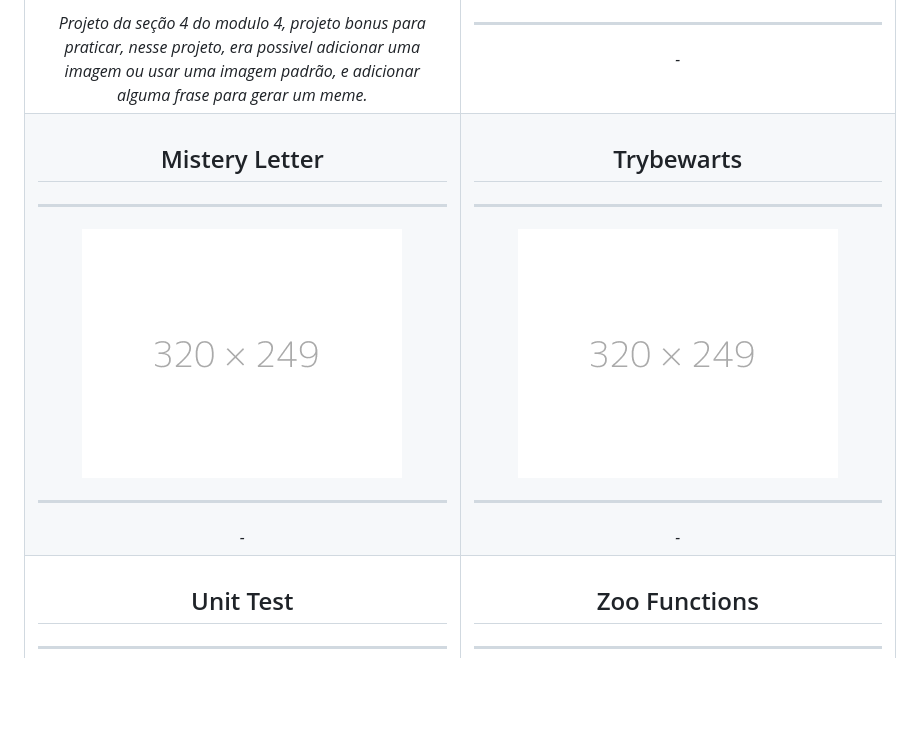
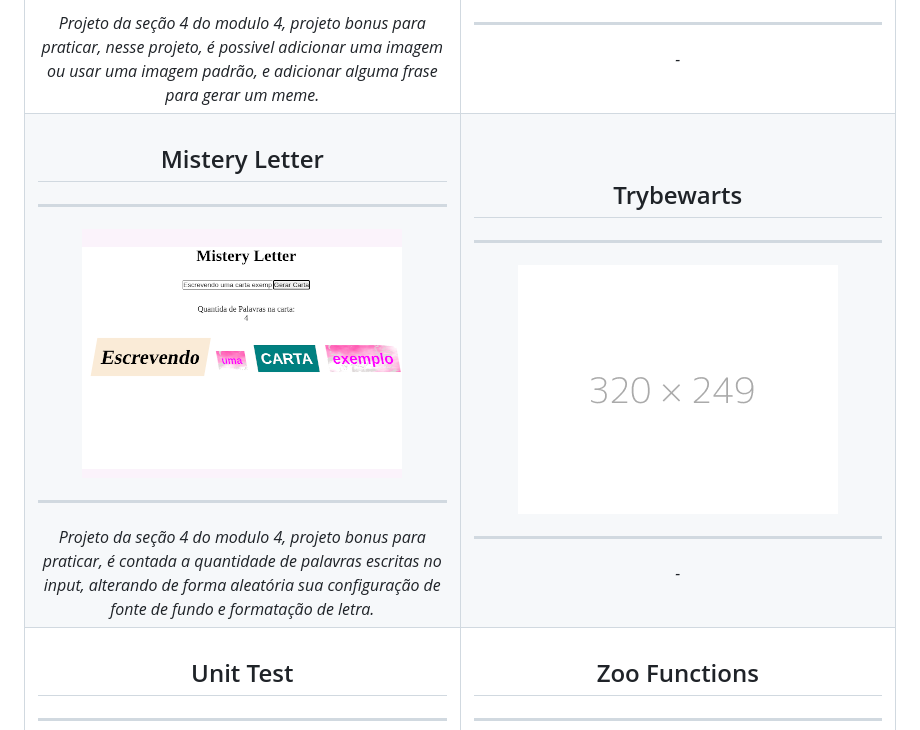
Before and after one commit to davidrogger/trybe-fundamentos, a Markdown page: README.md, the part around the change. Drawn GitHub-style; pictures changed too: img/mistery_letter_320x249.png (added); blank space fills up the shorter version.

Commit message:
docs: added bonus project mitesry letter

```diff
--- a/README.md
+++ b/README.md
@@ -62,7 +62,7 @@ Resumidamento os projetos realizados durante o modulo de Fundamento na escola [t
       <img src="./img/meme_generetor_320x249.png">
       <hr>
       <i>
-        Projeto da seção 4 do modulo 4, projeto bonus para praticar, nesse projeto, era possivel adicionar uma imagem ou usar uma imagem padrão, e adicionar alguma frase para gerar um meme.
+        Projeto da seção 4 do modulo 4, projeto bonus para praticar, nesse projeto, é possivel adicionar uma imagem ou usar uma imagem padrão, e adicionar alguma frase para gerar um meme.
       </i>
     </td>
     <td width="45%" align="center">
@@ -84,10 +84,10 @@ Resumidamento os projetos realizados durante o modulo de Fundamento na escola [t
         Mistery Letter
       </h2>
       <hr>
-      <img src="./img/placeholder_320x249.png">
+      <img src="./img/mistery_letter_320x249.png">
       <hr>
       <i>
-        -
+        Projeto da seção 4 do modulo 4, projeto bonus para praticar, é contada a quantidade de palavras escritas no input, alterando de forma aleatória sua configuração de fonte de fundo e formatação de letra.
       </i>
     </td>
     <td width="45%" align="center">
```
